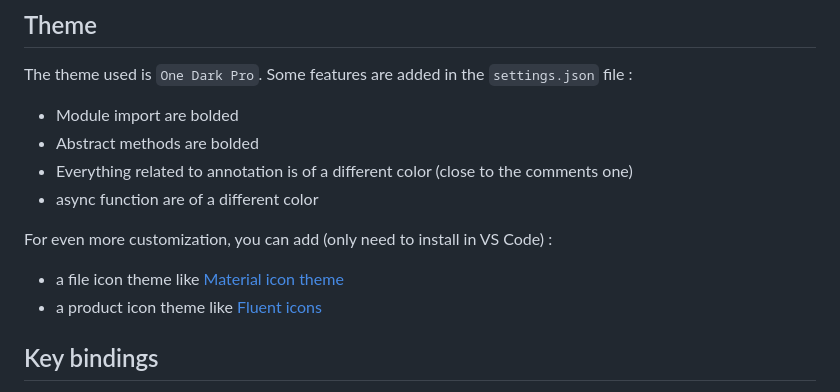
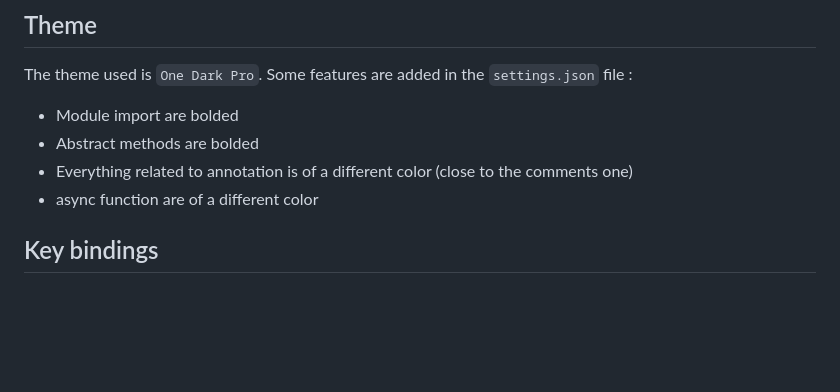
Before and after one commit to arnaud-ma/vscode_profile, a Markdown page: README.md, the part around the change printed below. Rendered like a GitHub page; blank space fills up the shorter version.

Commit message:
update rm

```diff
--- a/README.md
+++ b/README.md
@@ -166,11 +167,6 @@ The theme used is `One Dark Pro`. Some features are added in the `settings.json`
 - Everything related to annotation is of a different color (close to the comments one)
 - async function are of a different color
 
-For even more customization, you can add (only need to install in VS Code) :
-
-- a file icon theme like [Material icon theme](https://marketplace.visualstudio.com/items?itemName=PKief.material-icon-theme)
-- a product icon theme like [Fluent icons](https://marketplace.visualstudio.com/items?itemName=miguelsolorio.fluent-icons)
-
 ## Key bindings
 
 - `ctrl+enter` - Run the python file
```
Also changed, not shown: other parts of README.md (+1 -0 lines).
